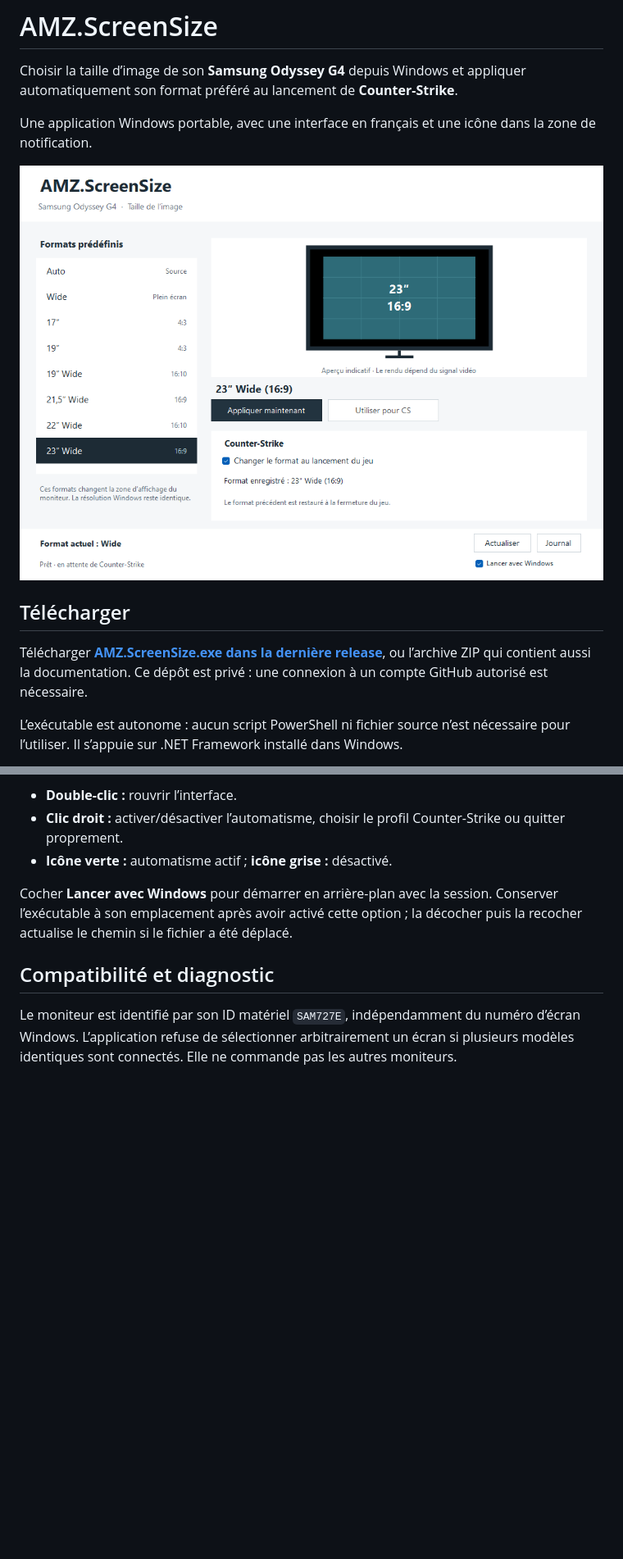
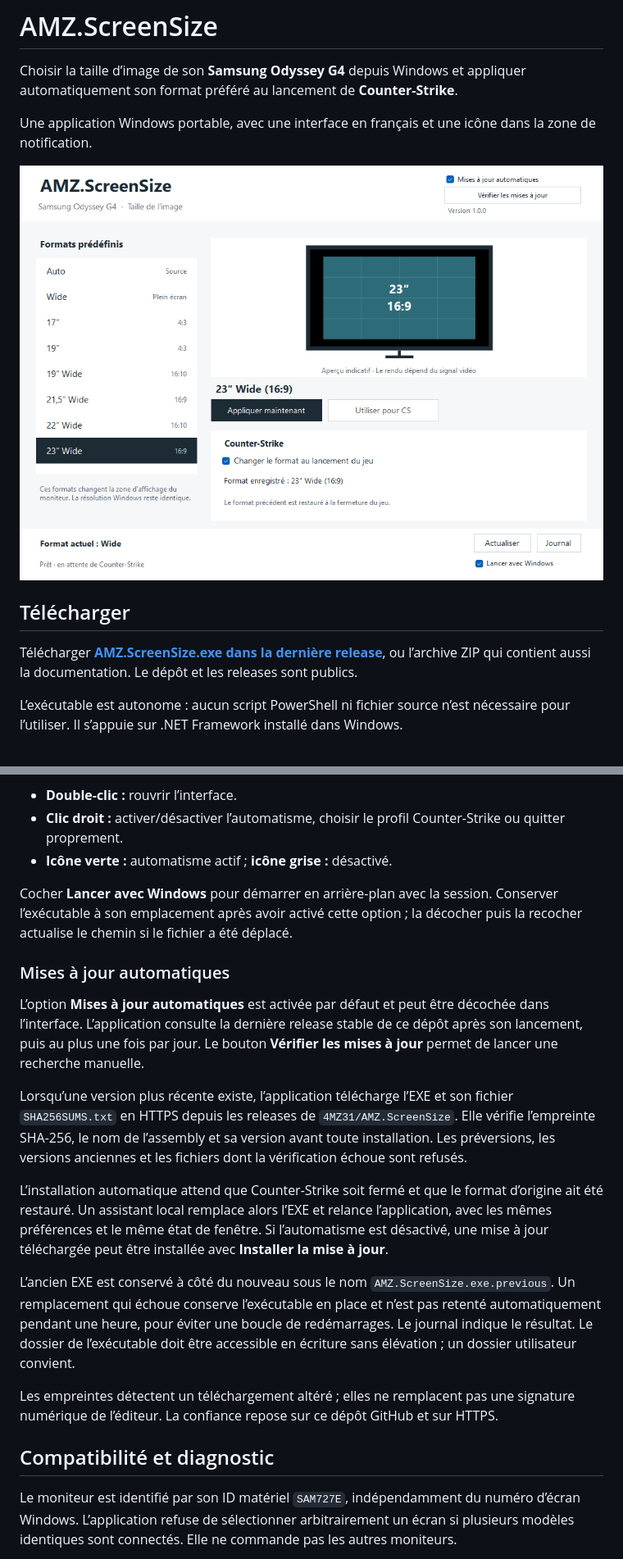
Before and after one commit to 4MZ31/AMZ.ScreenSize, a Markdown page: README.md, 2 parts joined by grey strips. Shown at 82% size. GitHub-like rendering; pictures changed too: docs/interface.png; blank space fills up the shorter version.

Commit message:
Add verified automatic GitHub updates and public release documentation

```diff
--- a/README.md
+++ b/README.md
@@ -8,7 +8,7 @@ Une application Windows portable, avec une interface en français et une icône
 
 ## Télécharger
 
-Télécharger **[AMZ.ScreenSize.exe dans la dernière release](https://github.com/4MZ31/AMZ.ScreenSize/releases/latest)**, ou l’archive ZIP qui contient aussi la documentation. Ce dépôt est privé : une connexion à un compte GitHub autorisé est nécessaire.
+Télécharger **[AMZ.ScreenSize.exe dans la dernière release](https://github.com/4MZ31/AMZ.ScreenSize/releases/latest)**, ou l’archive ZIP qui contient aussi la documentation. Le dépôt et les releases sont publics.
 
 L’exécutable est autonome : aucun script PowerShell ni fichier source n’est nécessaire pour l’utiliser. Il s’appuie sur .NET Framework installé dans Windows.
 
@@ -54,6 +54,18 @@ Fermer ou réduire la fenêtre conserve l’application en arrière-plan. Utilis
 
 Cocher **Lancer avec Windows** pour démarrer en arrière-plan avec la session. Conserver l’exécutable à son emplacement après avoir activé cette option ; la décocher puis la recocher actualise le chemin si le fichier a été déplacé.
 
+### Mises à jour automatiques
+
+L’option **Mises à jour automatiques** est activée par défaut et peut être décochée dans l’interface. L’application consulte la dernière release stable de ce dépôt après son lancement, puis au plus une fois par jour. Le bouton **Vérifier les mises à jour** permet de lancer une recherche manuelle.
+
+Lorsqu’une version plus récente existe, l’application télécharge l’EXE et son fichier `SHA256SUMS.txt` en HTTPS depuis les releases de `4MZ31/AMZ.ScreenSize`. Elle vérifie l’empreinte SHA-256, le nom de l’assembly et sa version avant toute installation. Les préversions, les versions anciennes et les fichiers dont la vérification échoue sont refusés.
+
+L’installation automatique attend que Counter-Strike soit fermé et que le format d’origine ait été restauré. Un assistant local remplace alors l’EXE et relance l’application, avec les mêmes préférences et le même état de fenêtre. Si l’automatisme est désactivé, une mise à jour téléchargée peut être installée avec **Installer la mise à jour**.
+
+L’ancien EXE est conservé à côté du nouveau sous le nom `AMZ.ScreenSize.exe.previous`. Un remplacement qui échoue conserve l’exécutable en place et n’est pas retenté automatiquement pendant une heure, pour éviter une boucle de redémarrages. Le journal indique le résultat. Le dossier de l’exécutable doit être accessible en écriture sans élévation ; un dossier utilisateur convient.
+
+Les empreintes détectent un téléchargement altéré ; elles ne remplacent pas une signature numérique de l’éditeur. La confiance repose sur ce dépôt GitHub et sur HTTPS.
+
 ## Compatibilité et diagnostic
 
 Le moniteur est identifié par son ID matériel `SAM727E`, indépendamment du numéro d’écran Windows. L’application refuse de sélectionner arbitrairement un écran si plusieurs modèles identiques sont connectés. Elle ne commande pas les autres moniteurs.
```
Also changed, not shown: other parts of README.md (+3 -3 lines), CHANGELOG.md (+3 -1 lines), docs/releases/v1.0.0.md (+3 -1 lines), 10 other files.
